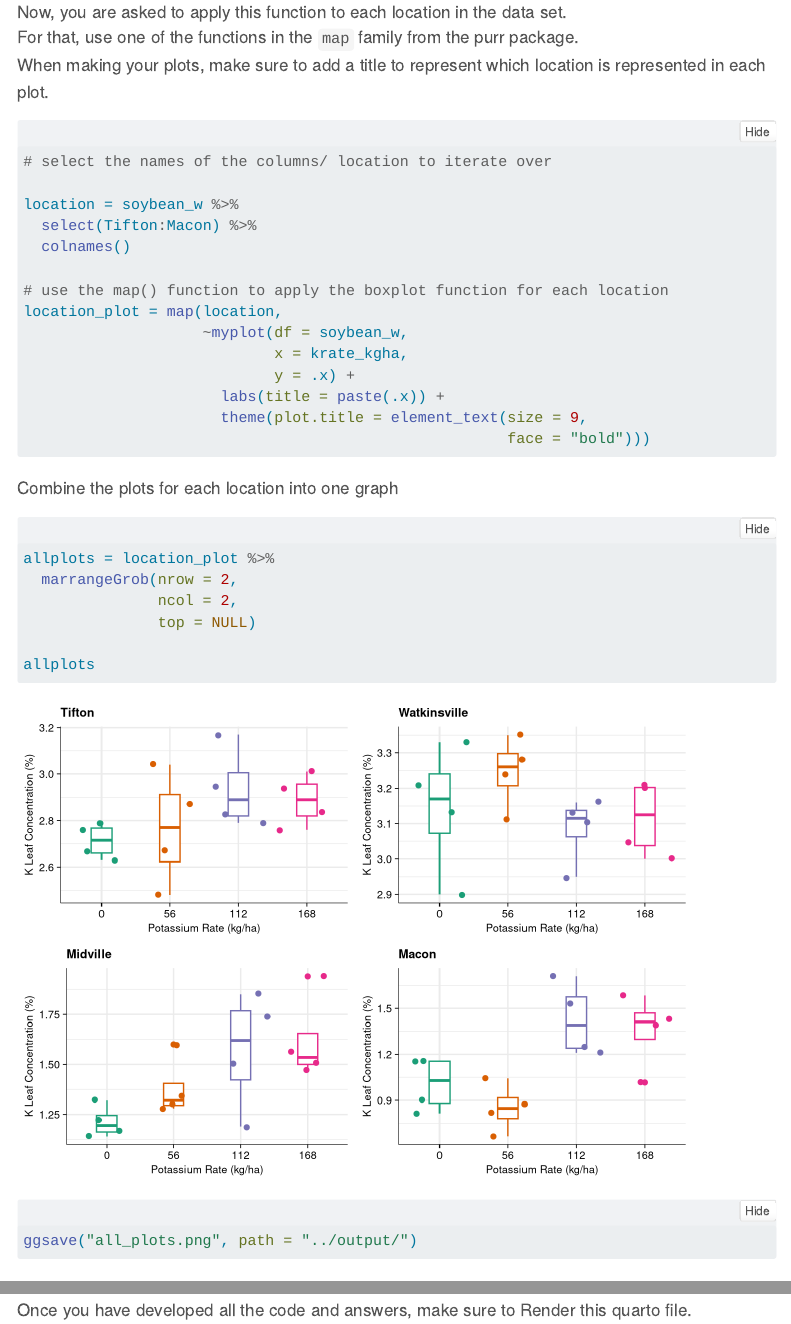
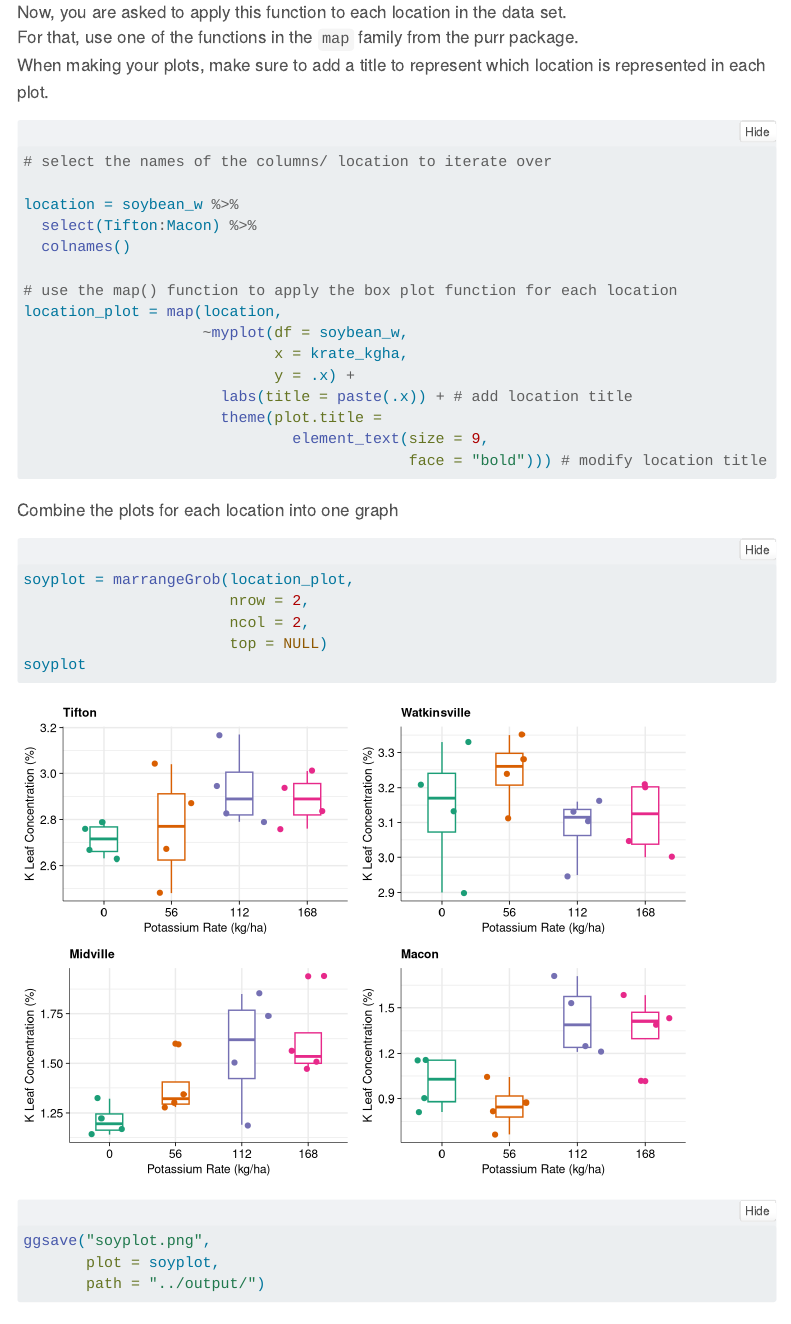
Before and after one commit to Comforter2/08_iteration, a Quarto document (code/Assignment-08-iteration-Adegbenro.qmd): the page in a window 1100 px wide, from 4310 px down, and a second part further down, joined at a grey line. Rendered offline with R 4.5, knitr and Pandoc in place of Quarto, with nearby package versions; folded parts are opened; code that draws random numbers runs with fixed seeds of ours; menus at the side of the page are left out; column names are cleaned by a stand-in for the janitor package.

Commit message:
just another commit

````diff
--- a/code/Assignment-08-iteration.qmd
+++ b/code/Assignment-08-iteration-Adegbenro.qmd
@@ -159,14 +159,15 @@ location = soybean_w %>%
   select(Tifton:Macon) %>%
   colnames()
 
-# use the map() function to apply the boxplot function for each location
+# use the map() function to apply the box plot function for each location
 location_plot = map(location,
                     ~myplot(df = soybean_w,
                             x = krate_kgha,
                             y = .x) +
-                      labs(title = paste(.x)) +
-                      theme(plot.title = element_text(size = 9,
-                                                      face = "bold")))
+                      labs(title = paste(.x)) + # add location title
+                      theme(plot.title =
+                              element_text(size = 9,
+                                           face = "bold"))) # modify location title
 ```
 
 Combine the plots for each location into one graph
@@ -175,14 +176,16 @@ Combine the plots for each location into one graph
 #| warning: false
 
 
-allplots = location_plot %>%
-  marrangeGrob(nrow = 2,
-               ncol = 2,
-               top = NULL)
+soyplot = marrangeGrob(location_plot,
+                       nrow = 2,
+                       ncol = 2,
+                       top = NULL)
+soyplot
 
-allplots
 
-ggsave("all_plots.png", path = "../output/")
+ggsave("soyplot.png",
+       plot = soyplot,
+       path = "../output/")
 ```
 
 # Submitting your work
````
Also changed, not shown: code/Assignment-08-iteration-Adegbenro.html (added), output/all_plots.png (deleted), output/soyplot.png (added), code/Assignment-08-iteration-Adegbenro.qmd (6 more changed lines).
